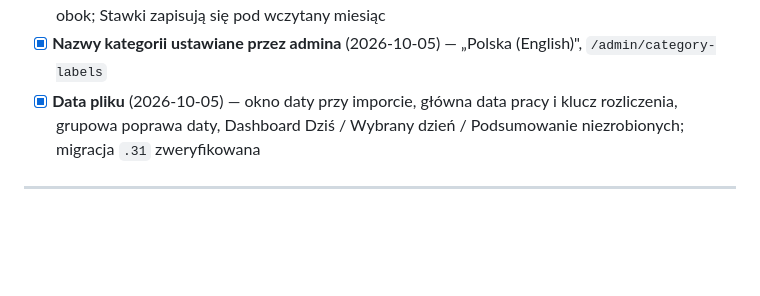
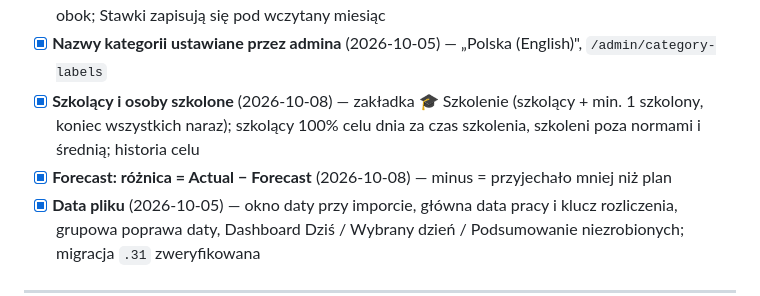
Before and after one commit to arek6891/LogiStat, a Markdown page: docs/TODO.md, the part around the change. GitHub-like rendering; blank space fills up the shorter version.

Commit message:
docs: TODO i CHANGELOG — wdrozenie PR #22 + #23 na .31
Co-Authored-By: Claude Opus 5.5 (1M context) <noreply@anthropic.com>

```diff
--- a/docs/TODO.md
+++ b/docs/TODO.md
@@ -115,6 +115,8 @@
 - [x] **Kolory zmian** (2026-10-05) — Zmiana 1 niebieska, Zmiana 2 pomarańczowa na wszystkich ekranach ze zmianą
 - [x] **Autozapis** (2026-10-05) — Przydzielanie, Wpis ilości, Forecast, Statystyki ogólne bez przycisku „Zapisz"; ostrzeżenie o drugim liderze na tej samej zmianie; okna nie gubią danych po kliknięciu obok; Stawki zapisują się pod wczytany miesiąc
 - [x] **Nazwy kategorii ustawiane przez admina** (2026-10-05) — „Polska (English)", `/admin/category-labels`
+- [x] **Szkolący i osoby szkolone** (2026-10-08) — zakładka 🎓 Szkolenie (szkolący + min. 1 szkolony, koniec wszystkich naraz); szkolący 100% celu dnia za czas szkolenia, szkoleni poza normami i średnią; historia celu
+- [x] **Forecast: różnica = Actual − Forecast** (2026-10-08) — minus = przyjechało mniej niż plan
 - [x] **Data pliku** (2026-10-05) — okno daty przy imporcie, główna data pracy i klucz rozliczenia, grupowa poprawa daty, Dashboard Dziś / Wybrany dzień / Podsumowanie niezrobionych; migracja `.31` zweryfikowana
 
 ---
```
Also changed, not shown: docs/CHANGELOG.md (+5 -0 lines).
